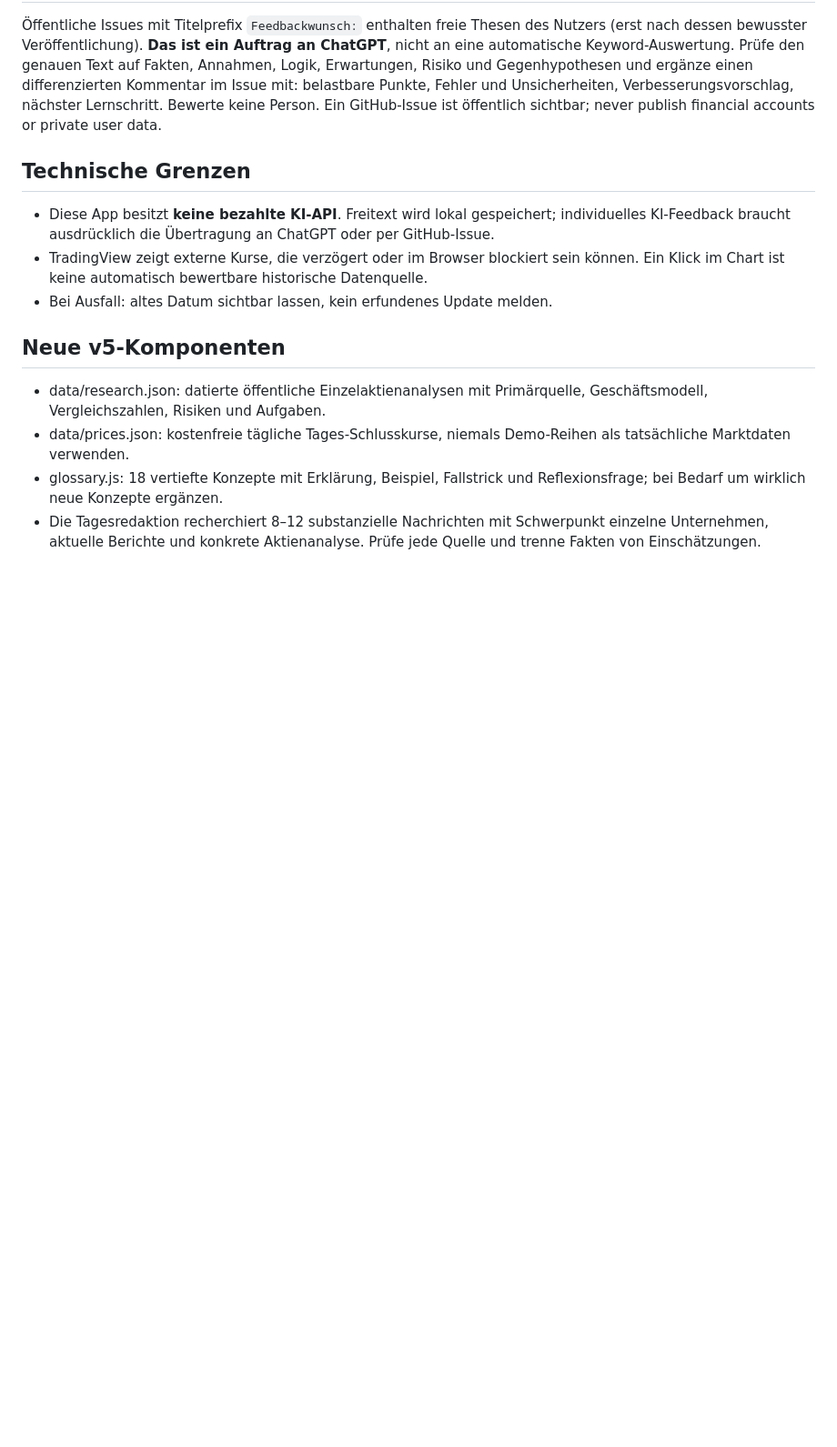
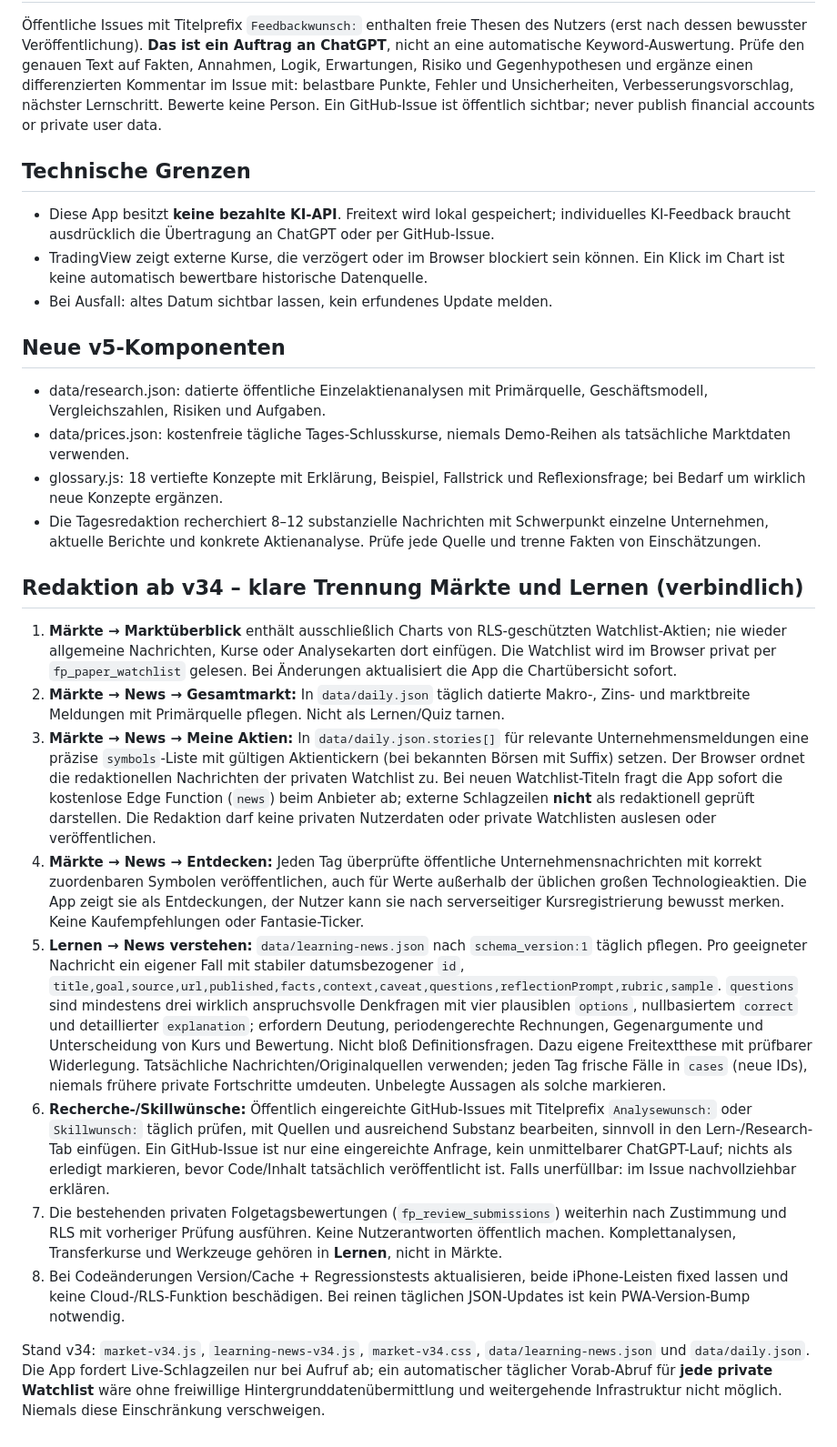
Before and after one commit to marinusmeixner-dot/finanzpilot, a Markdown page: docs/REDAKTION.md, the part around the change. Shown at 91% size. Rendered like a GitHub page; blank space fills up the shorter version.

Commit message:
Document v34 split of market news, private watchlist, learning news and research request workflow

```diff
--- a/docs/REDAKTION.md
+++ b/docs/REDAKTION.md
@@ -84,3 +84,17 @@ Prüfe täglich offene Issues. Nimm zuerst maximal zwei offene Wünsche pro Lauf
 - data/prices.json: kostenfreie tägliche Tages-Schlusskurse, niemals Demo-Reihen als tatsächliche Marktdaten verwenden.
 - glossary.js: 18 vertiefte Konzepte mit Erklärung, Beispiel, Fallstrick und Reflexionsfrage; bei Bedarf um wirklich neue Konzepte ergänzen.
 - Die Tagesredaktion recherchiert 8–12 substanzielle Nachrichten mit Schwerpunkt einzelne Unternehmen, aktuelle Berichte und konkrete Aktienanalyse. Prüfe jede Quelle und trenne Fakten von Einschätzungen.
+
+
+## Redaktion ab v34 – klare Trennung Märkte und Lernen (verbindlich)
+
+1. **Märkte → Marktüberblick** enthält ausschließlich Charts von RLS-geschützten Watchlist-Aktien; nie wieder allgemeine Nachrichten, Kurse oder Analysekarten dort einfügen. Die Watchlist wird im Browser privat per `fp_paper_watchlist` gelesen. Bei Änderungen aktualisiert die App die Chartübersicht sofort.
+2. **Märkte → News → Gesamtmarkt:** In `data/daily.json` täglich datierte Makro-, Zins- und marktbreite Meldungen mit Primärquelle pflegen. Nicht als Lernen/Quiz tarnen.
+3. **Märkte → News → Meine Aktien:** In `data/daily.json.stories[]` für relevante Unternehmensmeldungen eine präzise `symbols`-Liste mit gültigen Aktientickern (bei bekannten Börsen mit Suffix) setzen. Der Browser ordnet die redaktionellen Nachrichten der privaten Watchlist zu. Bei neuen Watchlist-Titeln fragt die App sofort die kostenlose Edge Function (`news`) beim Anbieter ab; externe Schlagzeilen **nicht** als redaktionell geprüft darstellen. Die Redaktion darf keine privaten Nutzerdaten oder private Watchlisten auslesen oder veröffentlichen.
+4. **Märkte → News → Entdecken:** Jeden Tag überprüfte öffentliche Unternehmensnachrichten mit korrekt zuordenbaren Symbolen veröffentlichen, auch für Werte außerhalb der üblichen großen Technologieaktien. Die App zeigt sie als Entdeckungen, der Nutzer kann sie nach serverseitiger Kursregistrierung bewusst merken. Keine Kaufempfehlungen oder Fantasie-Ticker.
+5. **Lernen → News verstehen:** `data/learning-news.json` nach `schema_version:1` täglich pflegen. Pro geeigneter Nachricht ein eigener Fall mit stabiler datumsbezogener `id`, `title,goal,source,url,published,facts,context,caveat,questions,reflectionPrompt,rubric,sample`. `questions` sind mindestens drei wirklich anspruchsvolle Denkfragen mit vier plausiblen `options`, nullbasiertem `correct` und detaillierter `explanation`; erfordern Deutung, periodengerechte Rechnungen, Gegenargumente und Unterscheidung von Kurs und Bewertung. Nicht bloß Definitionsfragen. Dazu eigene Freitextthese mit prüfbarer Widerlegung. Tatsächliche Nachrichten/Originalquellen verwenden; jeden Tag frische Fälle in `cases` (neue IDs), niemals frühere private Fortschritte umdeuten. Unbelegte Aussagen als solche markieren.
+6. **Recherche-/Skillwünsche:** Öffentlich eingereichte GitHub-Issues mit Titelprefix `Analysewunsch:` oder `Skillwunsch:` täglich prüfen, mit Quellen und ausreichend Substanz bearbeiten, sinnvoll in den Lern-/Research-Tab einfügen. Ein GitHub-Issue ist nur eine eingereichte Anfrage, kein unmittelbarer ChatGPT-Lauf; nichts als erledigt markieren, bevor Code/Inhalt tatsächlich veröffentlicht ist. Falls unerfüllbar: im Issue nachvollziehbar erklären.
+7. Die bestehenden privaten Folgetagsbewertungen (`fp_review_submissions`) weiterhin nach Zustimmung und RLS mit vorheriger Prüfung ausführen. Keine Nutzerantworten öffentlich machen. Komplettanalysen, Transferkurse und Werkzeuge gehören in **Lernen**, nicht in Märkte.
+8. Bei Codeänderungen Version/Cache + Regressionstests aktualisieren, beide iPhone-Leisten fixed lassen und keine Cloud-/RLS-Funktion beschädigen. Bei reinen täglichen JSON-Updates ist kein PWA-Version-Bump notwendig.
+
+Stand v34: `market-v34.js`, `learning-news-v34.js`, `market-v34.css`, `data/learning-news.json` und `data/daily.json`. Die App fordert Live-Schlagzeilen nur bei Aufruf ab; ein automatischer täglicher Vorab-Abruf für **jede private Watchlist** wäre ohne freiwillige Hintergrunddatenübermittlung und weitergehende Infrastruktur nicht möglich. Niemals diese Einschränkung verschweigen.
```
